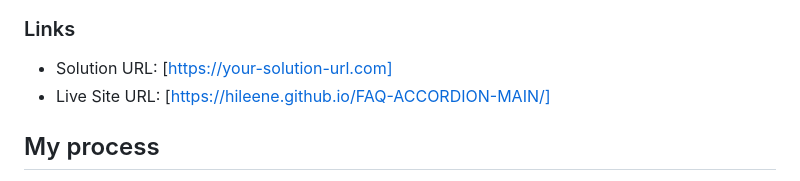
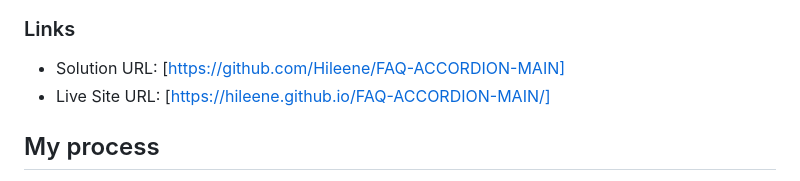
Before and after one commit to Hileene/FAQ-ACCORDION-MAIN, a Markdown page: README.md, the part around the change. Rendered like a GitHub page.

Commit message:
Updated solution links

```diff
--- a/README.md
+++ b/README.md
@@ -45,7 +45,7 @@ Users should be able to:
 
 ### Links
 
-- Solution URL: [https://your-solution-url.com]
+- Solution URL: [https://github.com/Hileene/FAQ-ACCORDION-MAIN]
 - Live Site URL: [https://hileene.github.io/FAQ-ACCORDION-MAIN/]
 
 ## My process
```
